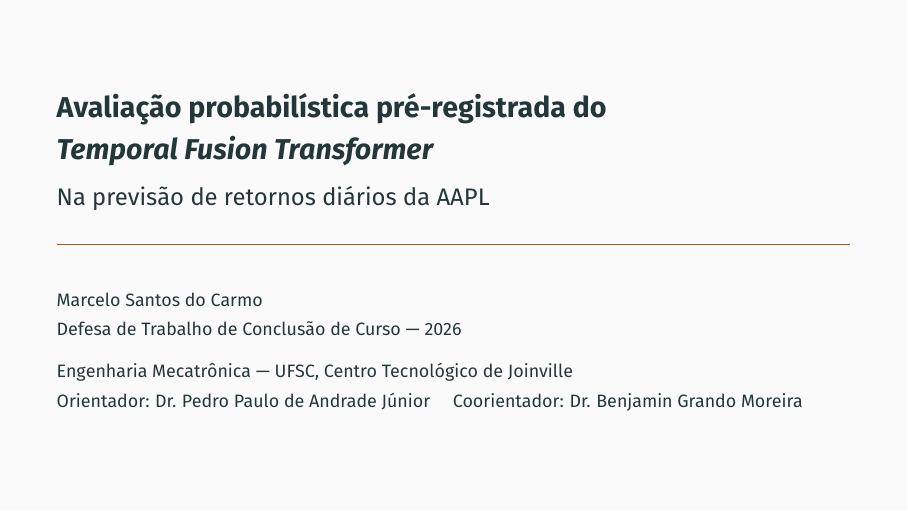
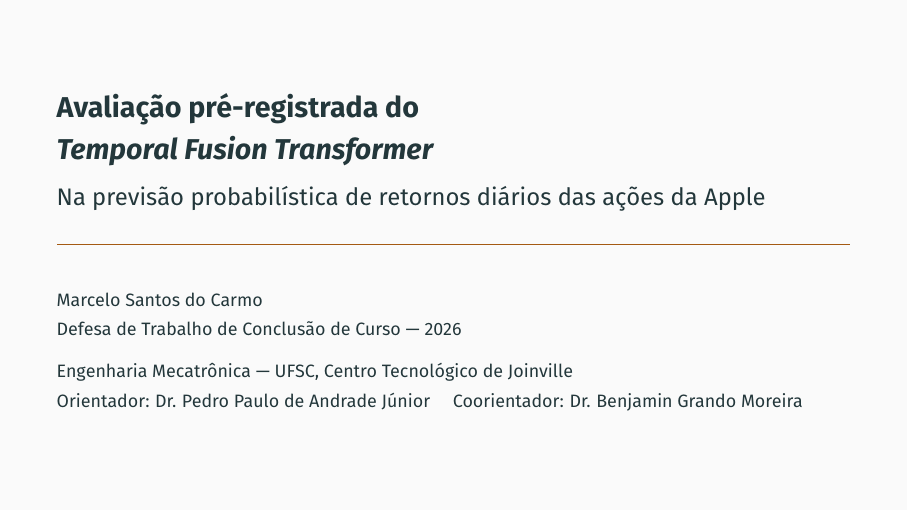
Before and after one commit to MarceloSanC/financial-forecasting, LaTeX slides (text/apresentacao/apresentacao.tex): page 1 of 30. Compiled offline with pdfLaTeX.

Commit message:
docs(tcc): título definitivo com as ações da Apple na capa e nos slides
- título decidido pelo autor: "Avaliação pré-registrada do Temporal Fusion Transformer na previsão probabilística de retornos diários das ações da Apple"
- substitui o título do PR #275, antes da publicação do depósito no Zenodo
- slides: título e subtítulo partidos depois do nome do modelo

Refs #272

Co-Authored-By: Claude Opus 5.5 <noreply@anthropic.com>

```diff
--- a/text/apresentacao/apresentacao.tex
+++ b/text/apresentacao/apresentacao.tex
@@ -34,8 +34,8 @@
 \newcommand{\hum}{\(h{+}1\)}
 \newcommand{\hsete}{\(h{+}7\)}
 
-\title{Avaliação probabilística pré-registrada do\\ \textit{Temporal Fusion Transformer}}
-\subtitle{Na previsão de retornos diários da AAPL}
+\title{Avaliação pré-registrada do\\ \textit{Temporal Fusion Transformer}}
+\subtitle{Na previsão probabilística de retornos diários das ações da Apple}
 \author{Marcelo Santos do Carmo}
 \institute{Engenharia Mecatrônica --- UFSC, Centro Tecnológico de Joinville\\[2pt]
   Orientador: Dr. Pedro Paulo de Andrade Júnior \quad Coorientador: Dr. Benjamin Grando Moreira}
```
Also changed, not shown: text/Main.tex (+1 -1 lines).
